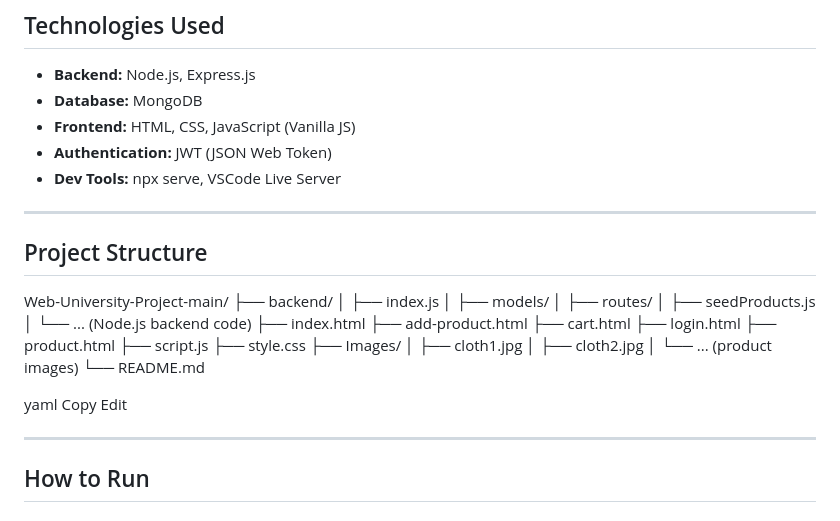
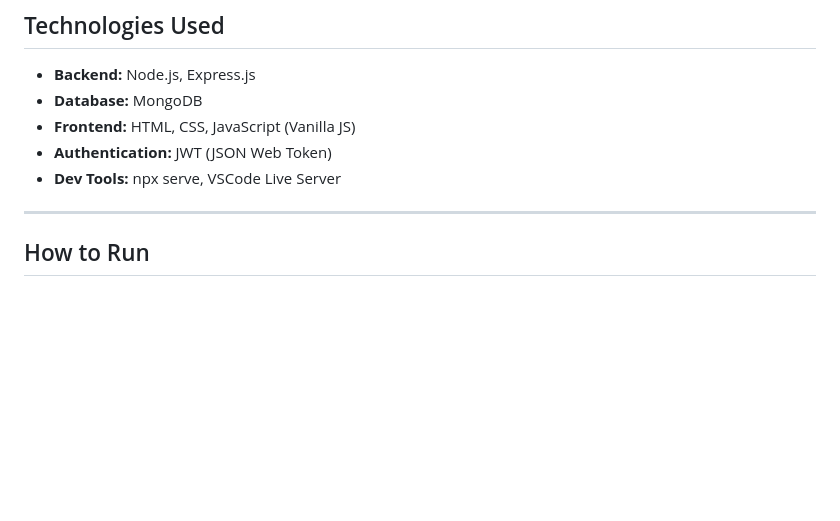
Before and after one commit to ghazaltj/Web-University-Project, a Markdown page: README.md, the part around the change. Drawn GitHub-style; blank space fills up the shorter version.

```diff
--- a/README.md
+++ b/README.md
@@ -20,34 +20,6 @@ All product and cart data are managed dynamically via a RESTful backend.
 - **Frontend:** HTML, CSS, JavaScript (Vanilla JS)
 - **Authentication:** JWT (JSON Web Token)
 - **Dev Tools:** npx serve, VSCode Live Server
-
----
-
-## Project Structure
-
-Web-University-Project-main/
-├── backend/
-│ ├── index.js
-│ ├── models/
-│ ├── routes/
-│ ├── seedProducts.js
-│ └── ... (Node.js backend code)
-├── index.html
-├── add-product.html
-├── cart.html
-├── login.html
-├── product.html
-├── script.js
-├── style.css
-├── Images/
-│ ├── cloth1.jpg
-│ ├── cloth2.jpg
-│ └── ... (product images)
-└── README.md
-
-yaml
-Copy
-Edit
 
 ---
 
```
